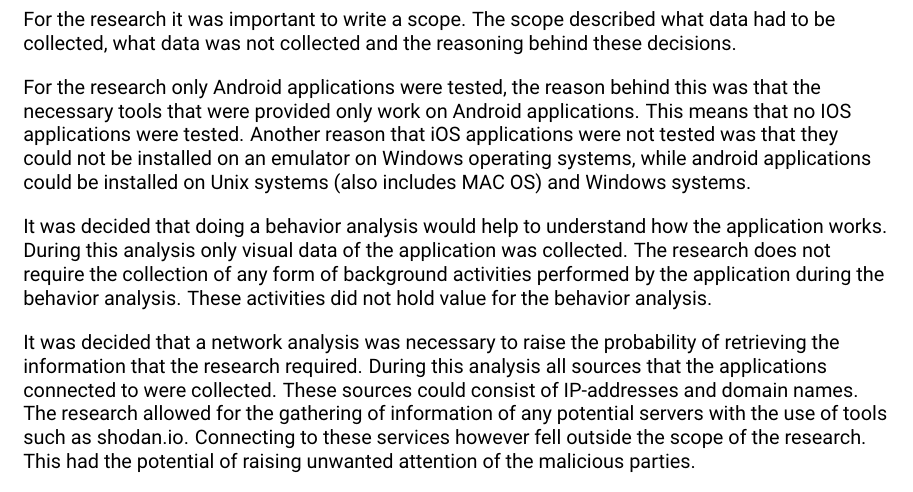
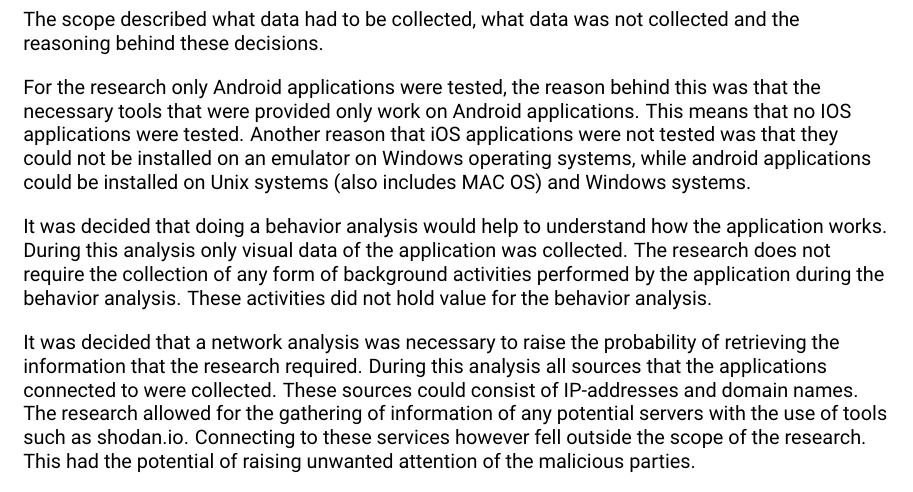
Before and after one commit to Team-5-Antisocials/Project-2, a LaTeX document (Verslag/verslag.tex, which reads Verslag/scope.tex): part of page 4 of 6, cut at the place of the change. Compiled offline with pdfLaTeX.

Commit message:
Remove first sentence from scope

```diff
--- a/Verslag/scope.tex
+++ b/Verslag/scope.tex
@@ -1,6 +1,6 @@
 \section{Scope}
 
-For the research it was important to write a scope. The scope described what data had to be collected, what data was not collected and the reasoning behind these decisions.
+The scope described what data had to be collected, what data was not collected and the reasoning behind these decisions.
 
 For the research only Android applications were tested, the reason behind this was that the necessary tools that were provided only work on Android applications. This means that no IOS applications were tested. Another reason that iOS applications were not tested was that they could not be installed on an emulator on Windows operating systems, while android applications could be installed on Unix systems (also includes MAC OS) and Windows systems.
 
```
